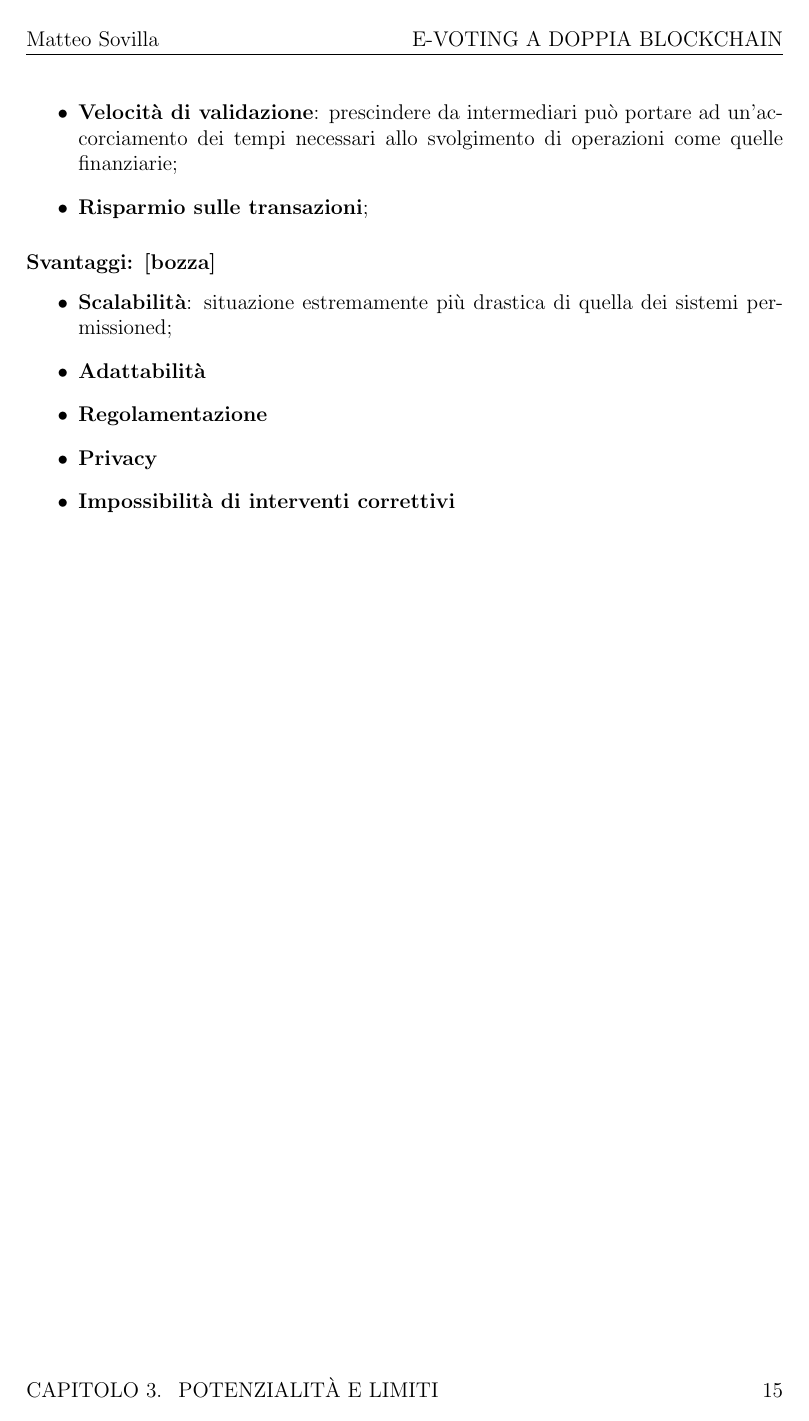
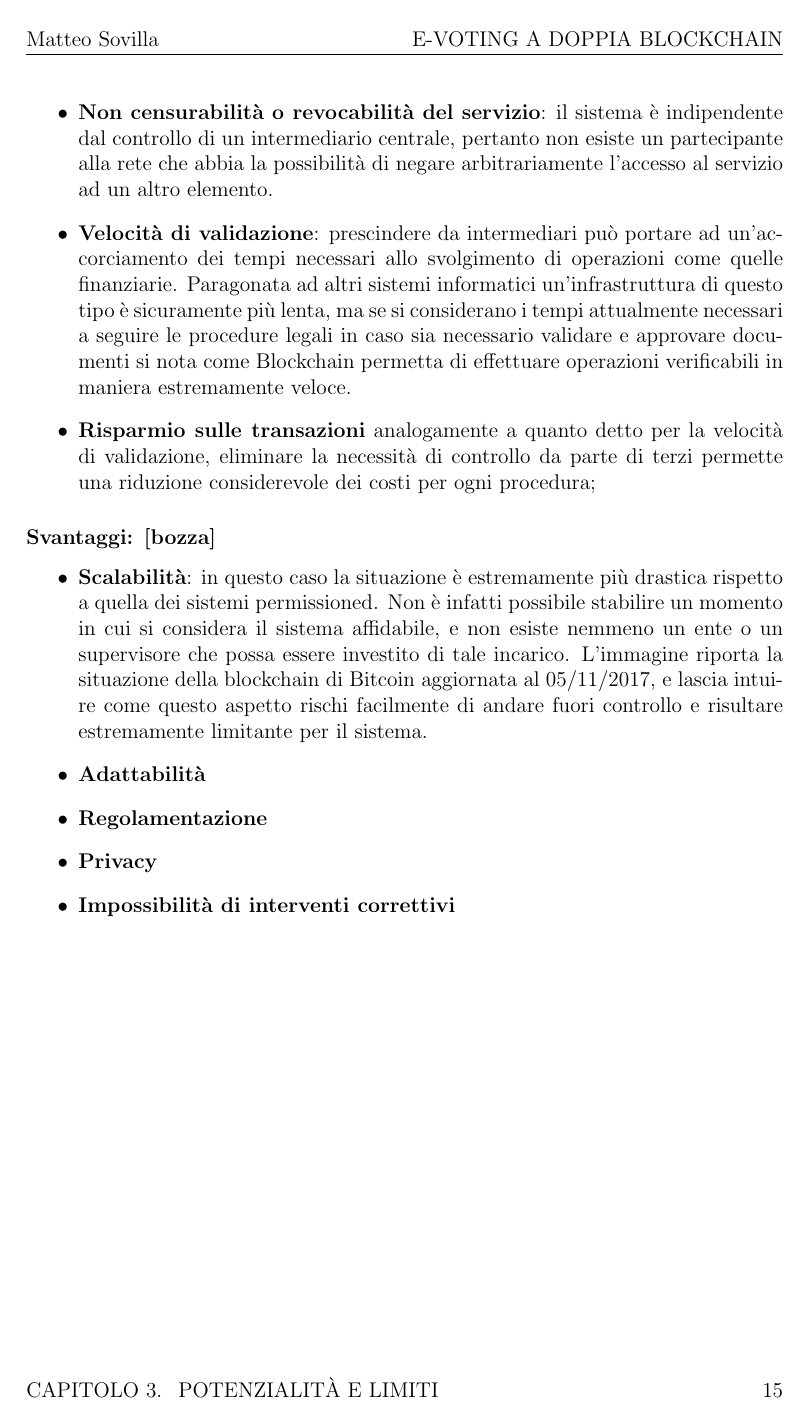
Before and after one commit to TeoSocs/tesi_triennale, a LaTeX thesis (main.tex, which reads chapters/analisiTecnologia.tex): page 15 of 34 before the commit and page 15 of 35 after it. Compiled offline with pdfLaTeX.

Commit message:
grafico dimensione bitcoin

```diff
--- a/chapters/analisiTecnologia.tex
+++ b/chapters/analisiTecnologia.tex
@@ -70,6 +68,8 @@
-				\item \textbf{Velocità di validazione}: prescindere da intermediari può portare ad un'accorciamento dei tempi necessari allo svolgimento di operazioni come quelle finanziarie;
-				\item \textbf{Risparmio sulle transazioni};
+				\item \textbf{No single point of failure}: la replicazione in ogni nodo e il sistema di consenso totalmente distribuito permettono il corretto funzionamento della rete anche nel caso in cui uno o più nodi non fossero raggiungibili, o presentassero comportamenti anomali;
+				\item \textbf{Non censurabilità o revocabilità del servizio}: il sistema è indipendente dal controllo di un intermediario centrale, pertanto non esiste un partecipante alla rete che abbia la possibilità di negare arbitrariamente l'accesso al servizio ad un altro elemento.
+				\item \textbf{Velocità di validazione}: prescindere da intermediari può portare ad un'accorciamento dei tempi necessari allo svolgimento di operazioni come quelle finanziarie. Paragonata ad altri sistemi informatici un'infrastruttura di questo tipo è sicuramente più lenta, ma se si considerano i tempi attualmente necessari a seguire le procedure legali in caso sia necessario validare e approvare documenti si nota come Blockchain permetta di effettuare operazioni verificabili in maniera estremamente veloce.
+				\item \textbf{Risparmio sulle transazioni} analogamente a quanto detto per la velocità di validazione, eliminare la necessità di controllo da parte di terzi permette una riduzione considerevole dei costi per ogni procedura;
 			\end{itemize}
 		\subsubsection{Svantaggi: [bozza]}
 			\begin{itemize}
-				\item \textbf{Scalabilità}: situazione estremamente più drastica di quella dei sistemi permissioned;
+				\item \textbf{Scalabilità}: in questo caso la situazione è estremamente più drastica rispetto a quella dei sistemi permissioned. Non è infatti possibile stabilire un momento in cui si considera il sistema affidabile, e non esiste nemmeno un ente o un supervisore che possa essere investito di tale incarico. L'immagine riporta la situazione della blockchain di Bitcoin aggiornata al 05/11/2017, e lascia intuire come questo aspetto rischi facilmente di andare fuori controllo e risultare estremamente limitante per il sistema.
@@ -76,3 +80,5 @@
+					\label{fig:blocks.size}
+				\end{figure}
 				\item \textbf{Adattabilità}
 				\item \textbf{Regolamentazione}
 				\item \textbf{Privacy}
```
Also changed, not shown: chapters/proposta.tex (+1 -1 lines), main.pdf, chapters/analisiTecnologia.tex (12 more changed lines).
